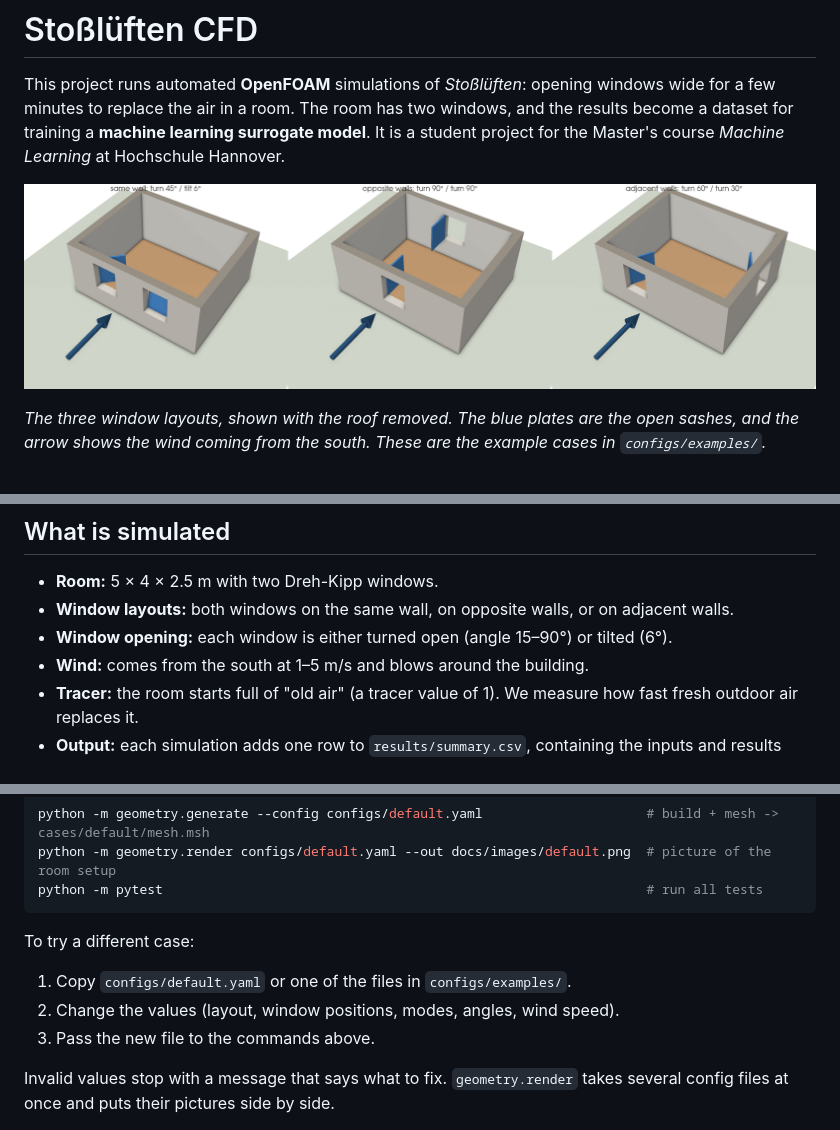
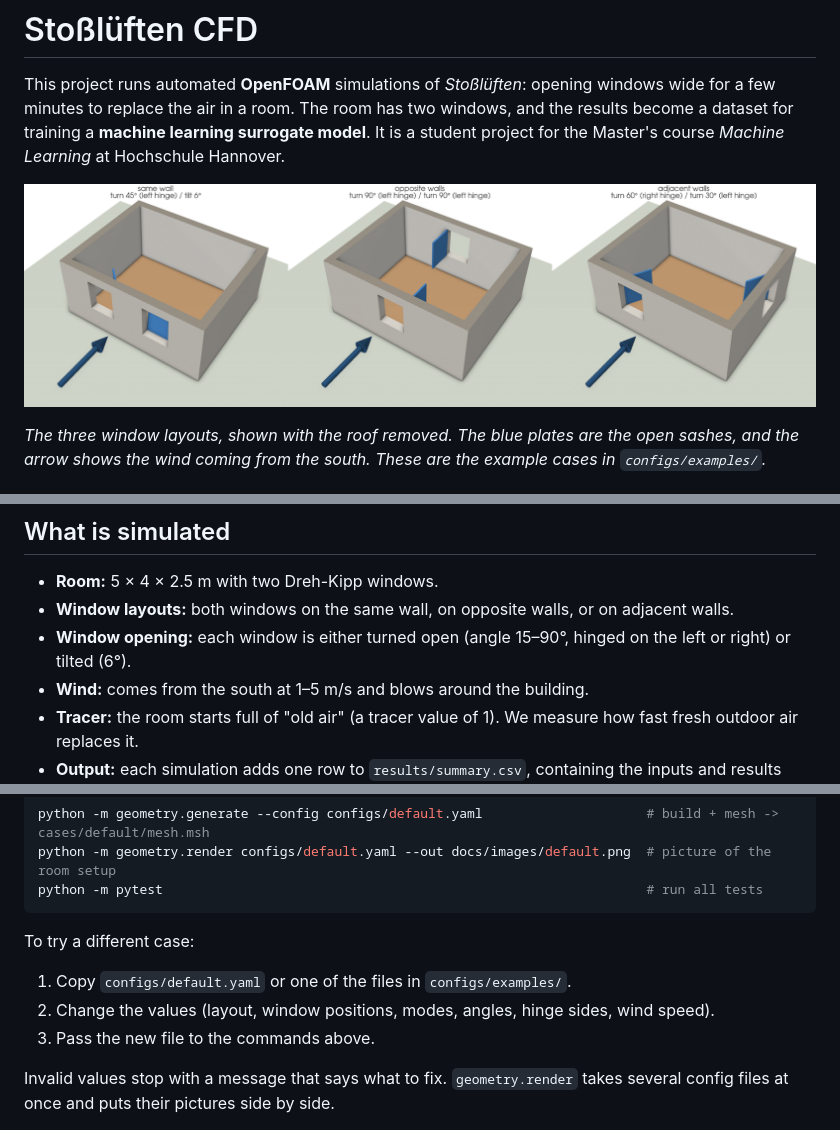
Before and after one commit to jvnvic/stosslueften, a Markdown page: README.md, 3 parts joined by grey strips. Drawn GitHub-style; pictures changed too: docs/images/layouts.png.

```diff
--- a/README.md
+++ b/README.md
@@ -19,7 +19,7 @@ This project runs automated **OpenFOAM** simulations of *Stoßlüften*: opening
 
 - **Room:** 5 × 4 × 2.5 m with two Dreh-Kipp windows.
 - **Window layouts:** both windows on the same wall, on opposite walls, or on adjacent walls.
-- **Window opening:** each window is either turned open (angle 15–90°) or tilted (6°).
+- **Window opening:** each window is either turned open (angle 15–90°, hinged on the left or right) or tilted (6°).
 - **Wind:** comes from the south at 1–5 m/s and blows around the building.
 - **Tracer:** the room starts full of "old air" (a tracer value of 1). We measure how fast fresh outdoor air replaces it.
 - **Output:** each simulation adds one row to `results/summary.csv`, containing the inputs and results such as the fresh-air fraction over time and the time until 90 % of the air is replaced.
@@ -56,7 +56,7 @@ python -m pytest                                                              #
 To try a different case:
 
 1. Copy `configs/default.yaml` or one of the files in `configs/examples/`.
-2. Change the values (layout, window positions, modes, angles, wind speed).
+2. Change the values (layout, window positions, modes, angles, hinge sides, wind speed).
 3. Pass the new file to the commands above.
 
 Invalid values stop with a message that says what to fix. `geometry.render` takes several config files at once and puts their pictures side by side.
```
Also changed, not shown: PLAN.md (+3 -1 lines), log.md (+10 -0 lines), docs/images/default.png, 12 other files.
